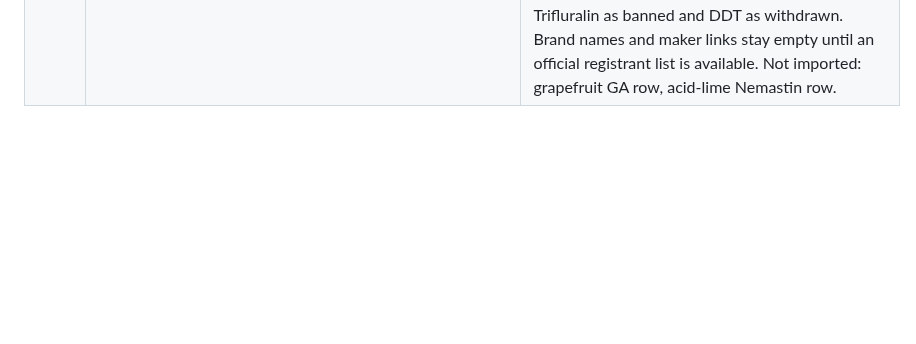
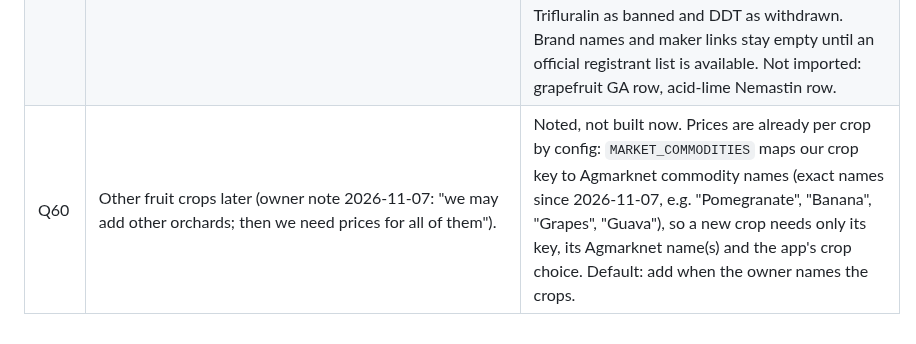
Before and after one commit to abhishekwasu-hue/BaghMitra, a Markdown page: docs/OPEN_QUESTIONS.md, the part around the change. GitHub-like rendering; blank space fills up the shorter version.

Commit message:
Owner note Q60: other fruit crops will need prices (config only)

```diff
--- a/docs/OPEN_QUESTIONS.md
+++ b/docs/OPEN_QUESTIONS.md
@@ -66,3 +66,4 @@ Each item has a provisional default that the work proceeds on. Owner: answer inl
 | Q56 | Migrations on every container start (audit OPS-09): move them to a one-shot step in `deploy.sh` before `up`? | Default: **unchanged** (they still run on start). A failing migration then crash-loops the API until `--revert`; the one-shot step would stop the deploy before the old container is replaced. Owner decision. |
 | Q57 | Content before an expert is available: hold it back or publish general information? | **Owner decision 2026-11-06:** the app runs fully. Gaps are filled from public sources (ICAR-CCRI Nagpur, PDKV Akola, NHB, Maharashtra agriculture department, NCOF, Vikaspedia, KVK pages, data.gov.in), each item marked "सर्वसाधारण माहिती" with its source and the date it was read (`GeneralInfoNote`). Pesticides: show the CIB&RC-approved label exactly (active ingredient, formulation, target pest/disease, **dose in bold**, waiting period), a short product description and the market brand names as a plain list (no endorsement); banned/restricted stay red; nothing beyond the label. Product photos: a link to the maker's official page (option 2) plus a slot for the owner's own photos; no copied images. Organic/bio products the same way: registered biopesticides by label; home-made preparations only as published by ICAR/NCOF/KVK with the source. An expert review later replaces the mark. |
 | Q58 | Label screen (WP4, PR #136): approve the 30 CIB&RC citrus rows and the defaults? | **Owner decision 2026-11-06: ✅ label screen, defaults kept.** (1) Quinalphos line 2353 read as crop "Citrus", pest "Citrus butterfly". (2) Carbofuran 3% CG and Quinalphos stay (not banned or restricted on citrus in the list); chlorpyrifos stays out. (3) Doses shown exactly as printed (no added g/ml). Also kept: "per ha" only where the cell has no unit; a water cell with its own unit shown as printed; Captafol, Fenitrothion, Trifluralin as banned and DDT as withdrawn. Brand names and maker links stay empty until an official registrant list is available. Not imported: grapefruit GA row, acid-lime Nemastin row. |
+| Q60 | Other fruit crops later (owner note 2026-11-07: "we may add other orchards; then we need prices for all of them"). | Noted, not built now. Prices are already per crop by config: `MARKET_COMMODITIES` maps our crop key to Agmarknet commodity names (exact names since 2026-11-07, e.g. "Pomegranate", "Banana", "Grapes", "Guava"), so a new crop needs only its key, its Agmarknet name(s) and the app's crop choice. Default: add when the owner names the crops. |
```
